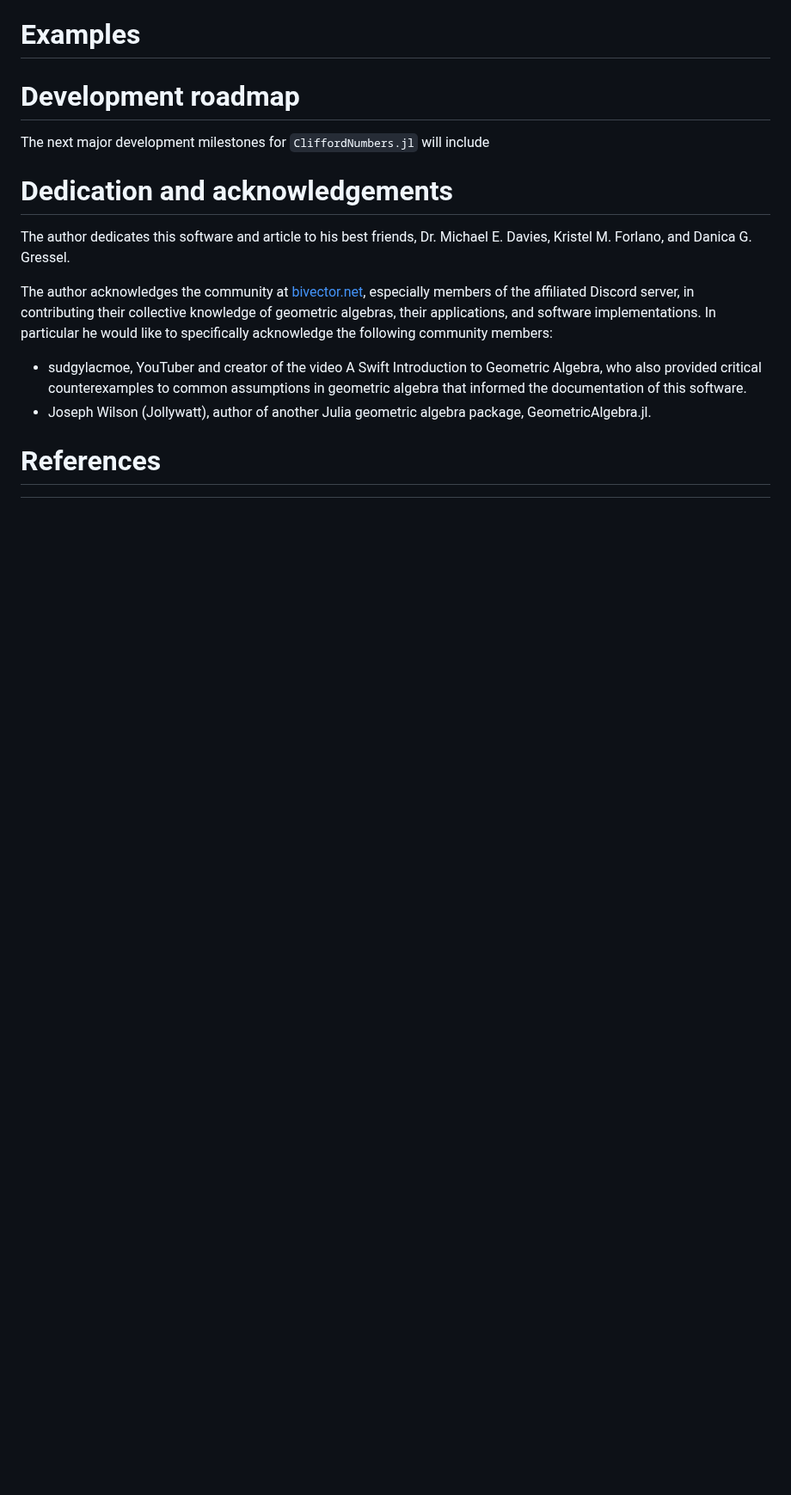
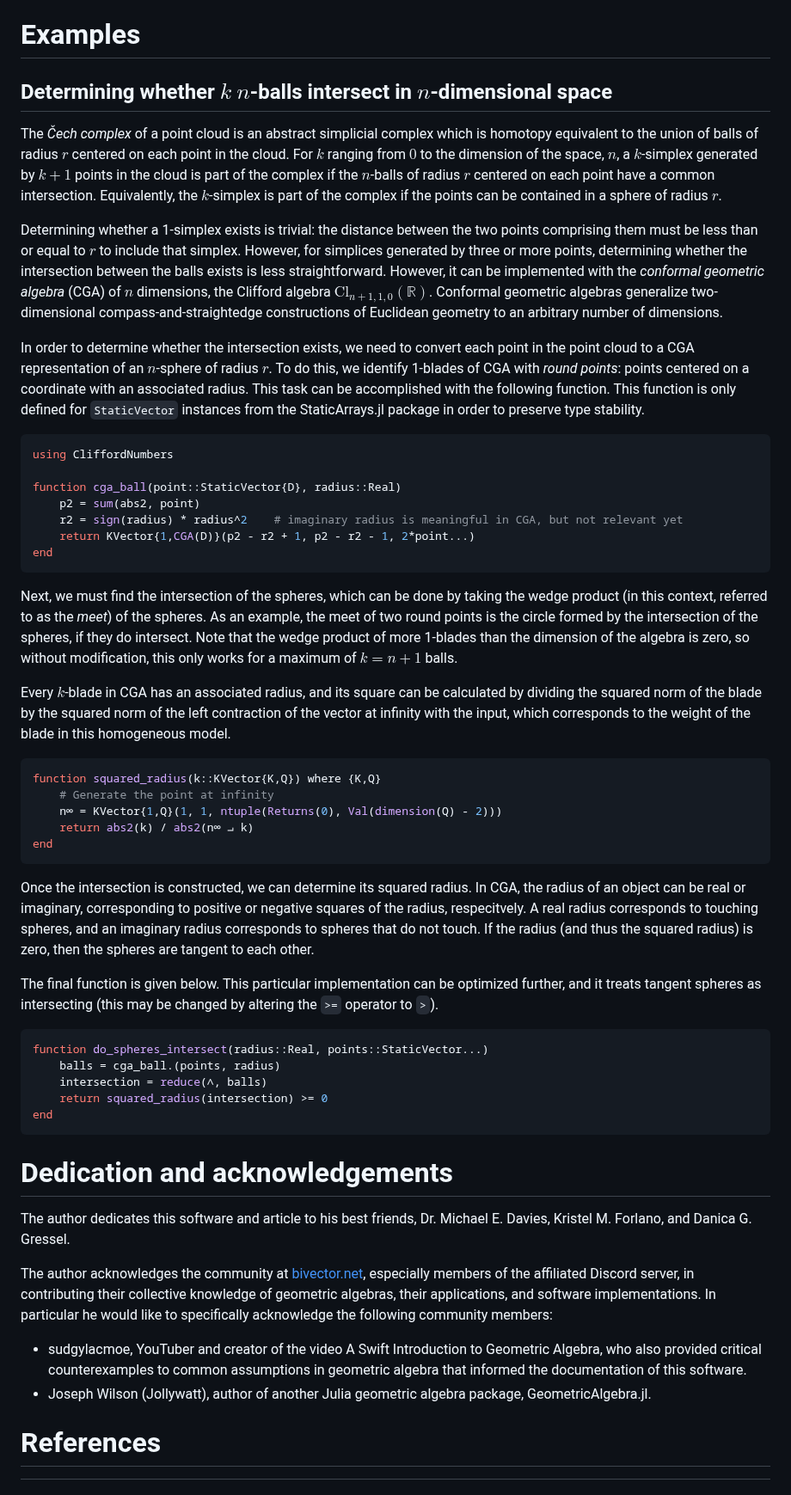
Before and after one commit to brainandforce/CliffordNumbers.jl, a Markdown page: joss/paper.md, the part around the change. Shown at 86% size. Drawn GitHub-style; blank space fills up the shorter version.

Commit message:
Added application of this package to the sphere intersection problem

````diff
--- a/joss/paper.md
+++ b/joss/paper.md
@@ -357,9 +357,68 @@ multiplication.
 
 # Examples
 
-# Development roadmap
+## Determining whether $k$ $n$-balls intersect in $n$-dimensional space
 
-The next major development milestones for `CliffordNumbers.jl` will include
+The *Čech complex* of a point cloud is an abstract simplicial complex which is homotopy equivalent
+to the union of balls of radius $r$ centered on each point in the cloud. For $k$ ranging from $0$ to
+the dimension of the space, $n$, a $k$-simplex generated by $k+1$ points in the cloud is part of the
+complex if the $n$-balls of radius $r$ centered on each point have a common intersection.
+Equivalently, the $k$-simplex is part of the complex if the points can be contained in a sphere of
+radius $r$.
+
+Determining whether a 1-simplex exists is trivial: the distance between the two points comprising
+them must be less than or equal to $r$ to include that simplex. However, for simplices generated by
+three or more points, determining whether the intersection between the balls exists is less
+straightforward. However, it can be implemented with the *conformal geometric algebra* (CGA) of $n$
+dimensions, the Clifford algebra $\text{Cl}_{n+1,1,0}\left(\mathbb{R}\right)$. Conformal geometric
+algebras generalize two-dimensional compass-and-straightedge constructions of Euclidean geometry to
+an arbitrary number of dimensions.
+
+In order to determine whether the intersection exists, we need to convert each point in the point
+cloud to a CGA representation of an $n$-sphere of radius $r$. To do this, we identify 1-blades of
+CGA with *round points*: points centered on a coordinate with an associated radius. This task can be
+accomplished with the following function. This function is only defined for `StaticVector` instances
+ from the StaticArrays.jl package in order to preserve type stability.
+```julia
+using CliffordNumbers
+
+function cga_ball(point::StaticVector{D}, radius::Real)
+    p2 = sum(abs2, point)
+    r2 = sign(radius) * radius^2    # imaginary radius is meaningful in CGA, but not relevant yet
+    return KVector{1,CGA(D)}(p2 - r2 + 1, p2 - r2 - 1, 2*point...)
+end
+```
+Next, we must find the intersection of the spheres, which can be done by taking the wedge product
+(in this context, referred to as the *meet*) of the spheres. As an example, the meet of two round
+points is the circle formed by the intersection of the spheres, if they do intersect. Note that the
+wedge product of more 1-blades than the dimension of the algebra is zero, so without modification,
+this only works for a maximum of $k = n+1$ balls.
+
+Every $k$-blade in CGA has an associated radius, and its square can be calculated by dividing the
+squared norm of the blade by the squared norm of the left contraction of the vector at infinity with
+the input, which corresponds to the weight of the blade in this homogeneous model.
+```julia
+function squared_radius(k::KVector{K,Q}) where {K,Q}
+    # Generate the point at infinity
+    n∞ = KVector{1,Q}(1, 1, ntuple(Returns(0), Val(dimension(Q) - 2)))
+    return abs2(k) / abs2(n∞ ⨼ k)
+end
+```
+Once the intersection is constructed, we can determine its squared radius. In CGA, the radius of an
+object can be real or imaginary, corresponding to positive or negative squares of the radius,
+respecitvely. A real radius corresponds to touching spheres, and an imaginary radius corresponds to
+spheres that do not touch. If the radius (and thus the squared radius) is zero, then the spheres are
+tangent to each other.
+
+The final function is given below. This particular implementation can be optimized further, and it
+treats tangent spheres as intersecting (this may be changed by altering the `>=` operator to `>`).
+```julia
+function do_spheres_intersect(radius::Real, points::StaticVector...)
+    balls = cga_ball.(points, radius)
+    intersection = reduce(∧, balls)
+    return squared_radius(intersection) >= 0
+end
+```
 
 # Dedication and acknowledgements
 
````
